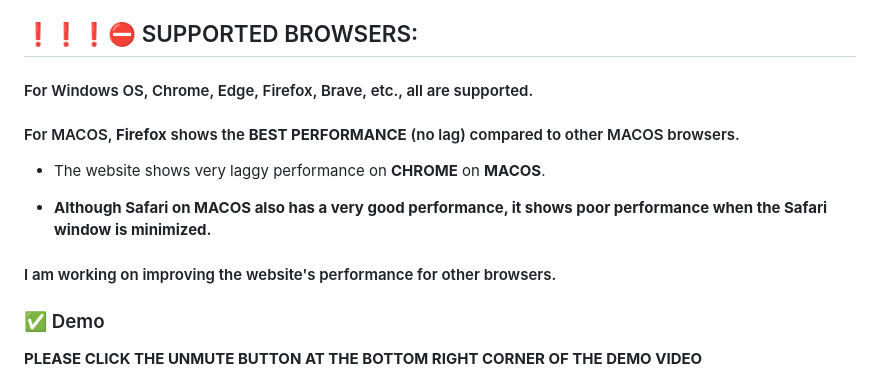
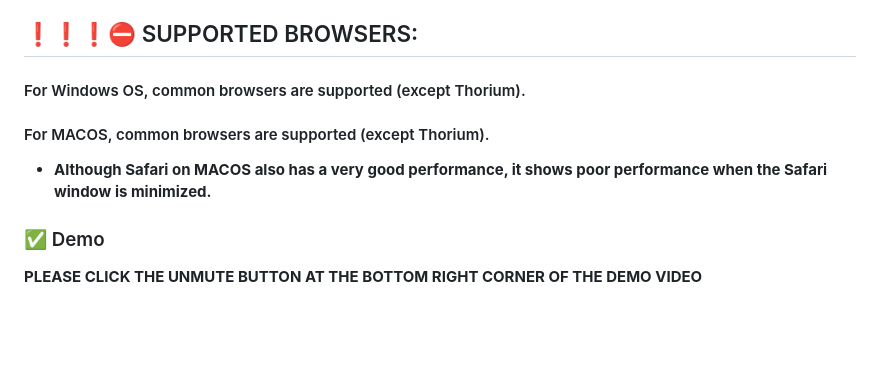
Before and after one commit to letslockin/letslockin.github.io, a Markdown page: README.md, the part around the change. GitHub-like rendering; blank space fills up the shorter version.

```diff
--- a/README.md
+++ b/README.md
@@ -29,13 +29,9 @@ For more information, explore our official website:
 Our mission is to create a **healthier and more productive work environment** by leveraging advanced AI models to **monitor focus, posture, and fatigue** in real time—all while respecting user privacy.
 
 ## ❗️❗️❗️⛔️ SUPPORTED BROWSERS:
-#### For Windows OS, Chrome, Edge, Firefox, Brave, etc., all are supported.
-#### For MACOS, **Firefox** shows the **BEST PERFORMANCE** (no lag) compared to other MACOS browsers.
-- The website shows very laggy performance on **CHROME** on **MACOS**.
-
+#### For Windows OS, common browsers are supported (except Thorium).
+#### For MACOS, common browsers are supported (except Thorium).
 - **Although Safari on **MACOS** also has a very good performance, it shows poor performance when the Safari window is minimized.**
-
-#### I am working on improving the website's performance for other browsers.
 
 
 ### ✅ Demo
```
